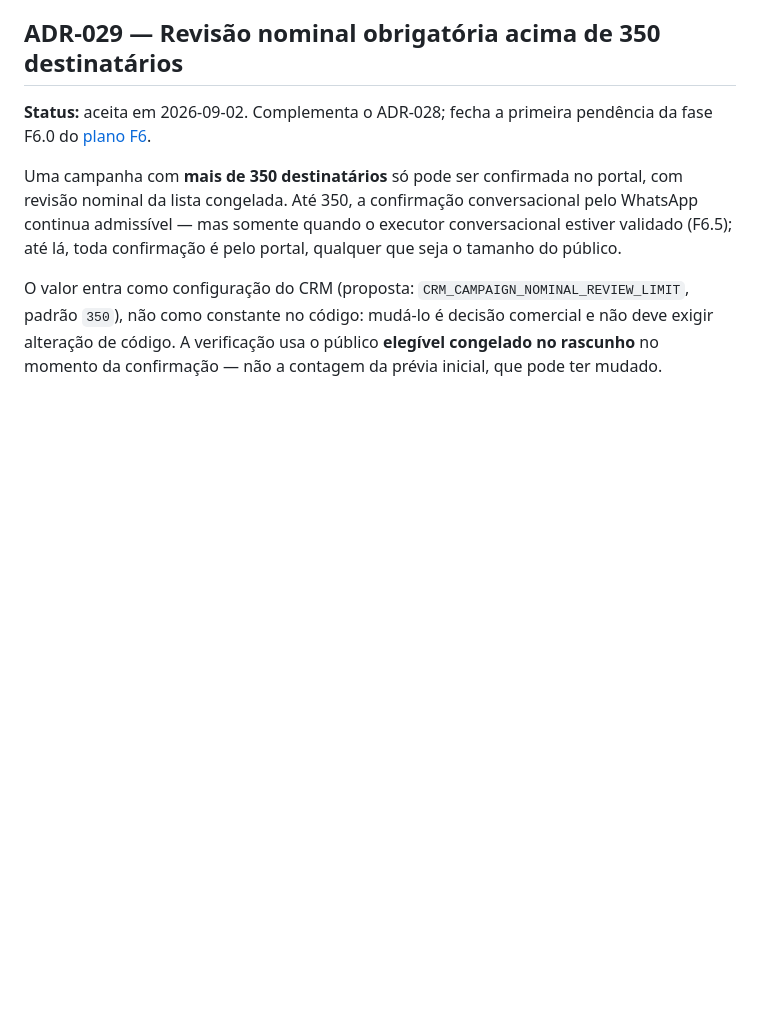
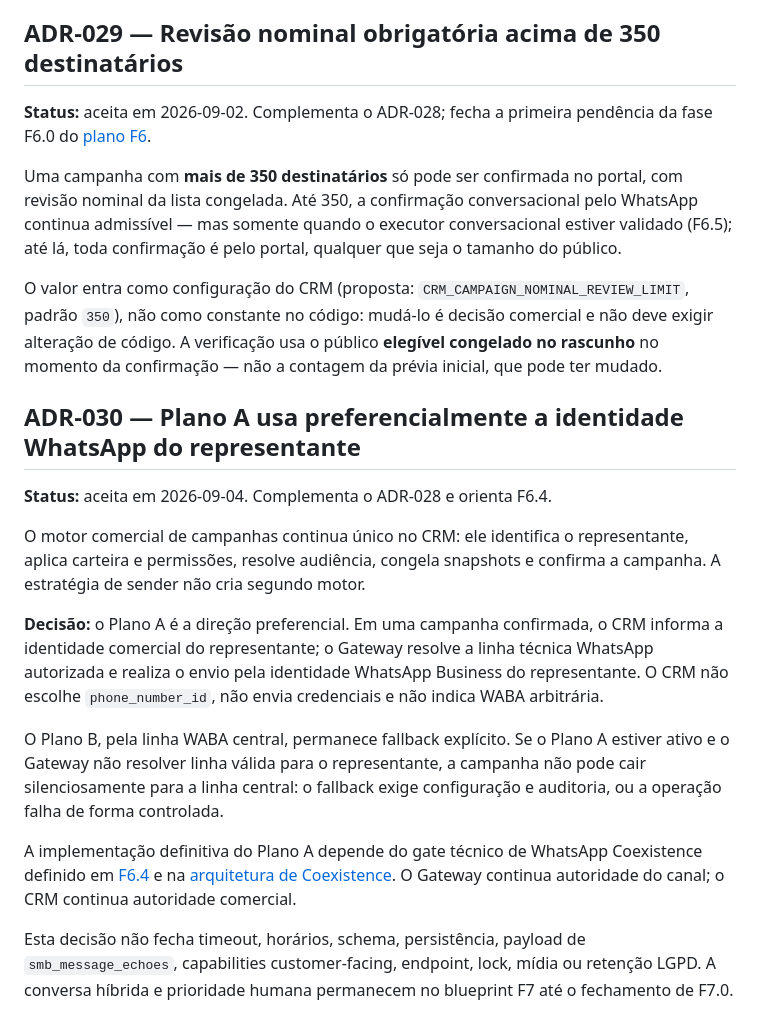
Before and after one commit to arisobel/crm-conversacional-api, a Markdown page: docs/00_meta/08_decisions_log.md, the part around the change. GitHub-like rendering; blank space fills up the shorter version.

Commit message:
BH - feat: update progress and decisions logs with recent campaign and hybrid conversation details

```diff
--- a/docs/00_meta/08_decisions_log.md
+++ b/docs/00_meta/08_decisions_log.md
@@ -561,3 +561,32 @@ O valor entra como configuração do CRM (proposta:
 código: mudá-lo é decisão comercial e não deve exigir alteração de código. A
 verificação usa o público **elegível congelado no rascunho** no momento da
 confirmação — não a contagem da prévia inicial, que pode ter mudado.
+
+## ADR-030 — Plano A usa preferencialmente a identidade WhatsApp do representante
+
+**Status:** aceita em 2026-09-04. Complementa o ADR-028 e orienta F6.4.
+
+O motor comercial de campanhas continua único no CRM: ele identifica o
+representante, aplica carteira e permissões, resolve audiência, congela snapshots
+e confirma a campanha. A estratégia de sender não cria segundo motor.
+
+**Decisão:** o Plano A é a direção preferencial. Em uma campanha confirmada, o
+CRM informa a identidade comercial do representante; o Gateway resolve a linha
+técnica WhatsApp autorizada e realiza o envio pela identidade WhatsApp Business
+do representante. O CRM não escolhe `phone_number_id`, não envia credenciais e
+não indica WABA arbitrária.
+
+O Plano B, pela linha WABA central, permanece fallback explícito. Se o Plano A
+estiver ativo e o Gateway não resolver linha válida para o representante, a
+campanha não pode cair silenciosamente para a linha central: o fallback exige
+configuração e auditoria, ou a operação falha de forma controlada.
+
+A implementação definitiva do Plano A depende do gate técnico de WhatsApp
+Coexistence definido em [F6.4](../40_delivery/F6_WHATSAPP_CAMPAIGNS.md) e na
+[arquitetura de Coexistence](../30_architecture/WHATSAPP_REPRESENTATIVE_COEXISTENCE.md).
+O Gateway continua autoridade do canal; o CRM continua autoridade comercial.
+
+Esta decisão não fecha timeout, horários, schema, persistência, payload de
+`smb_message_echoes`, capabilities customer-facing, endpoint, lock, mídia ou
+retenção LGPD. A conversa híbrida e prioridade humana permanecem no blueprint
+F7 até o fechamento de F7.0.
```
Also changed, not shown: docs/00_meta/07_progress.md (+24 -13 lines), docs/00_meta/09_backlog.md (+33 -14 lines).
